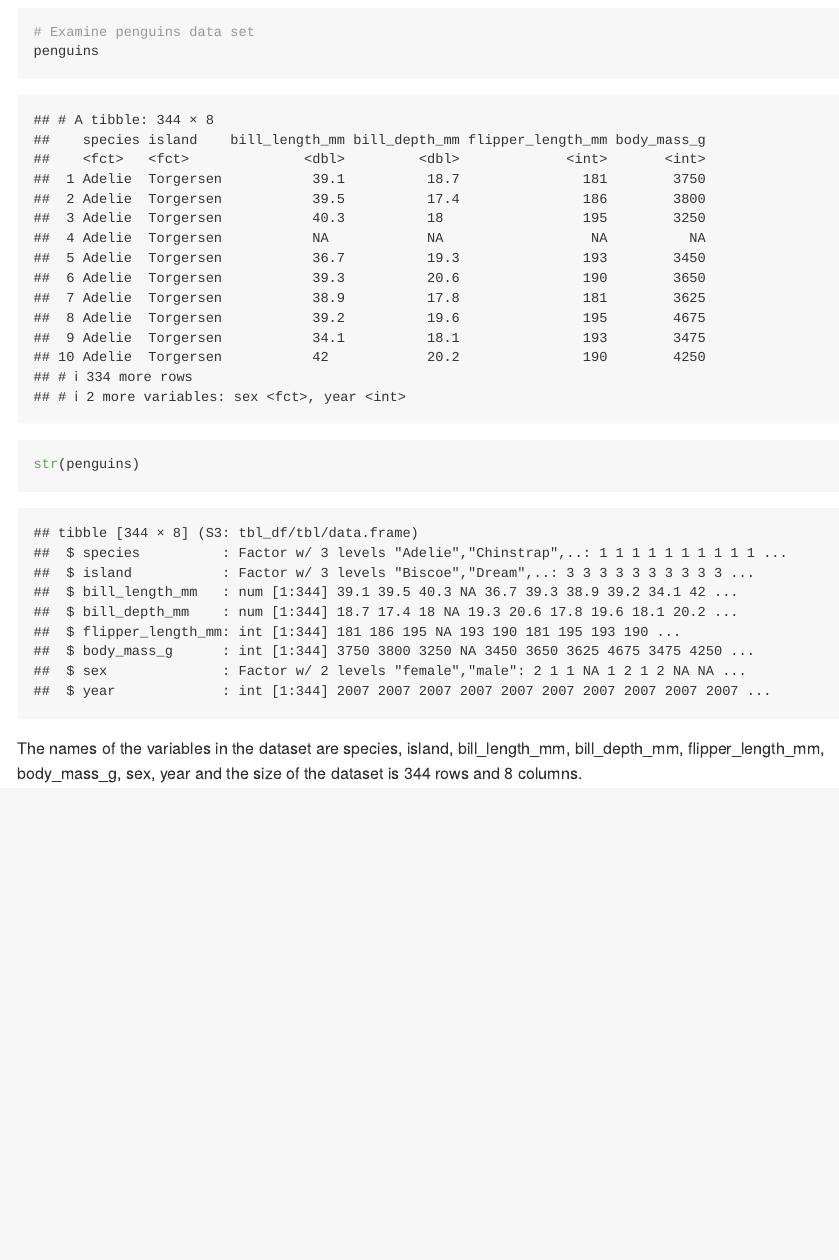
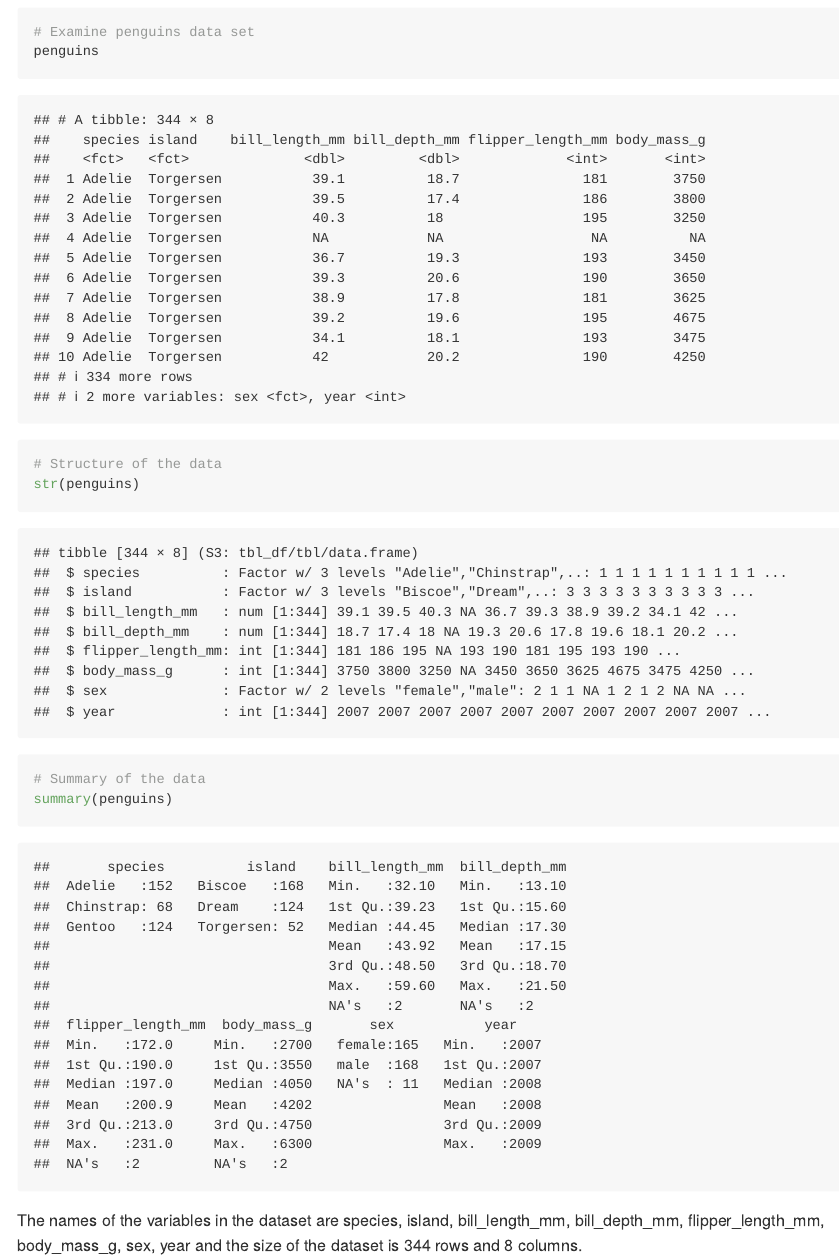
Before and after one commit to zacharykatz1/p8105_hw1_zak2132, an R Markdown document (p8105_hw1_zak2132.Rmd): the page in a window 1100 px wide, from 2710 px down. Rendered offline with R 4.5, knitr and Pandoc, with nearby package versions; code that draws random numbers runs with fixed seeds of ours; long lines of code are wrapped.

Commit message:
Added summary stats for penguins

````diff
--- a/p8105_hw1_zak2132.Rmd
+++ b/p8105_hw1_zak2132.Rmd
@@ -90,7 +90,12 @@ First, we want to take a quick look at data and its structure.
 ```{r examine_penguins_data}
 # Examine penguins data set
 penguins
+
+# Structure of the data
 str(penguins)
+
+# Summary of the data
+summary(penguins)
 ```
 
 The names of the variables in the dataset are `r names(penguins)` and the size of the dataset is `r nrow(penguins)` rows and `r ncol(penguins)` columns.
````
Also changed, not shown: p8105_hw1_zak2132.md.
